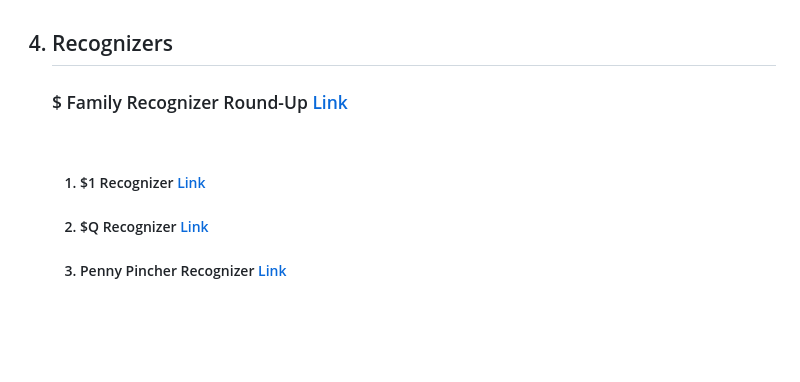
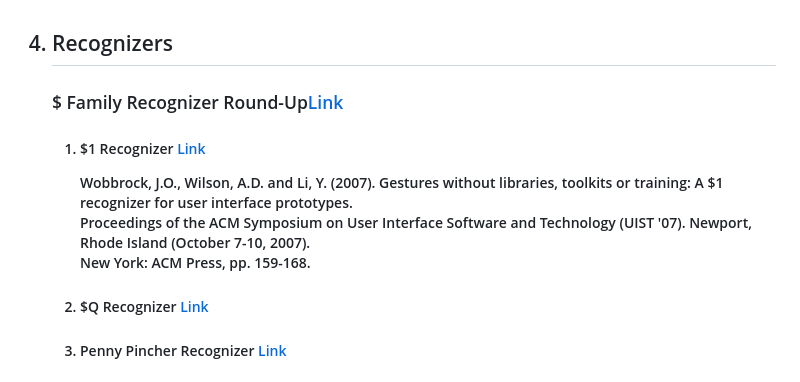
Before and after one commit to John-S-Reddick/resume-reference, a Markdown page: CIS4930 Novel User Interfaces/Project 1/readme.md, the part around the change. Drawn GitHub-style; blank space fills up the shorter version.

```diff
--- a/CIS4930 Novel User Interfaces/Project 1/readme.md
+++ b/CIS4930 Novel User Interfaces/Project 1/readme.md
@@ -94,9 +94,12 @@ This project was created by John S. Reddick. The outline of the following projec
         </li>
     </ol>
 <a name="recognizers"/> <h2><li> Recognizers</h2>
-            <a name="dollar-family"/> <h3>$ Family Recognizer Round-Up <a  href="https://depts.washington.edu/acelab/proj/dollar/index.html">Link</a></h3>
+            <a name="dollar-family"/> <h3>$ Family Recognizer Round-Up<a  href="https://depts.washington.edu/acelab/proj/dollar/index.html">Link</a></h3>
             <ol>
                 <a name="one-dollar"/> <h4><li>$1 Recognizer <a  href="http://faculty.washington.edu/wobbrock/pubs/uist-07.01.pdf">Link</a></h4>
+                Wobbrock, J.O., Wilson, A.D. and Li, Y. (2007). Gestures without libraries, toolkits or training: A $1 recognizer for user interface prototypes.<br>
+                Proceedings of the ACM Symposium on User Interface Software and Technology (UIST '07). Newport, Rhode Island (October 7-10, 2007).<br>
+                New York: ACM Press, pp. 159-168.<br>
                 </li>
                 <a name="q-dollar"/> <h4><li>$Q Recognizer <a href="http://faculty.washington.edu/wobbrock/pubs/mobilehci-18.pdf">Link</a></h4>
                 </li>
```
